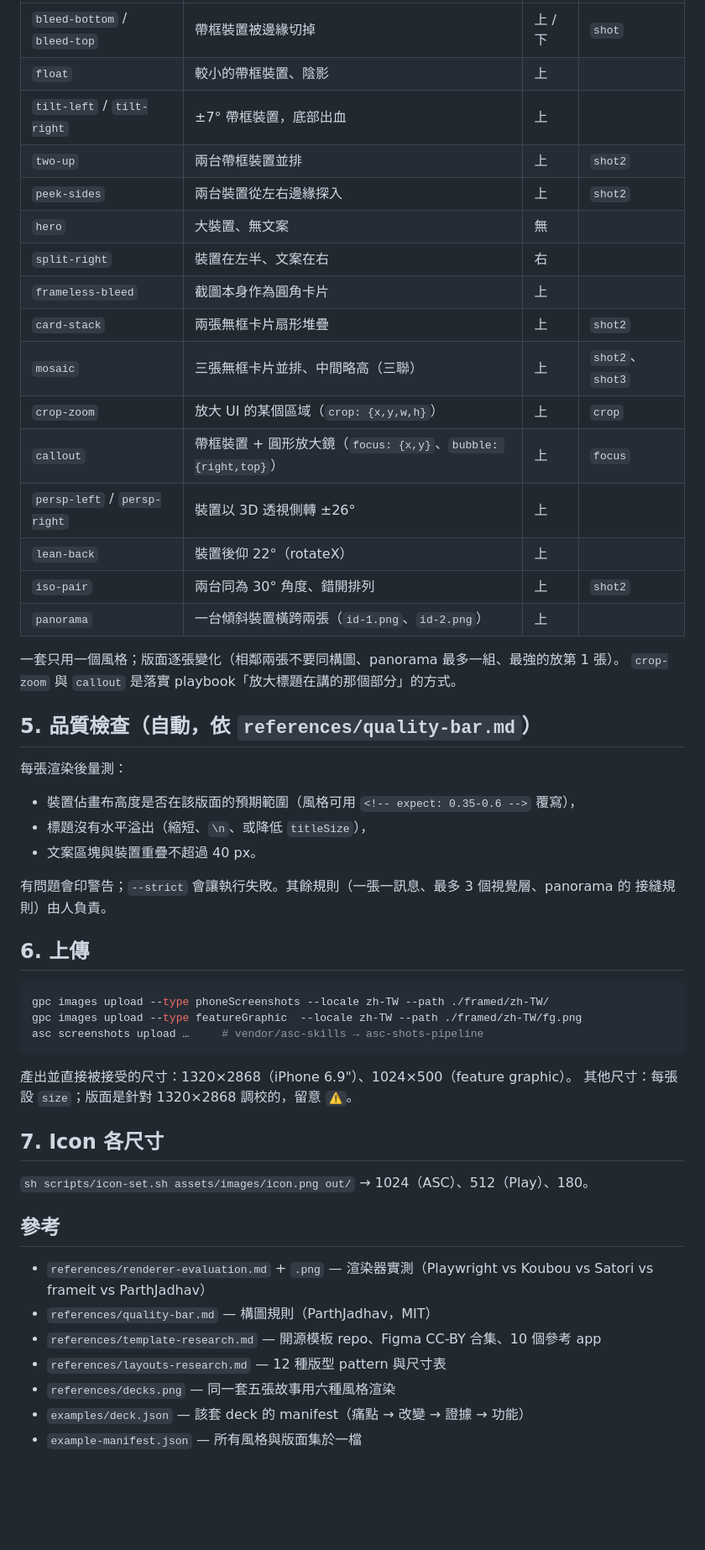
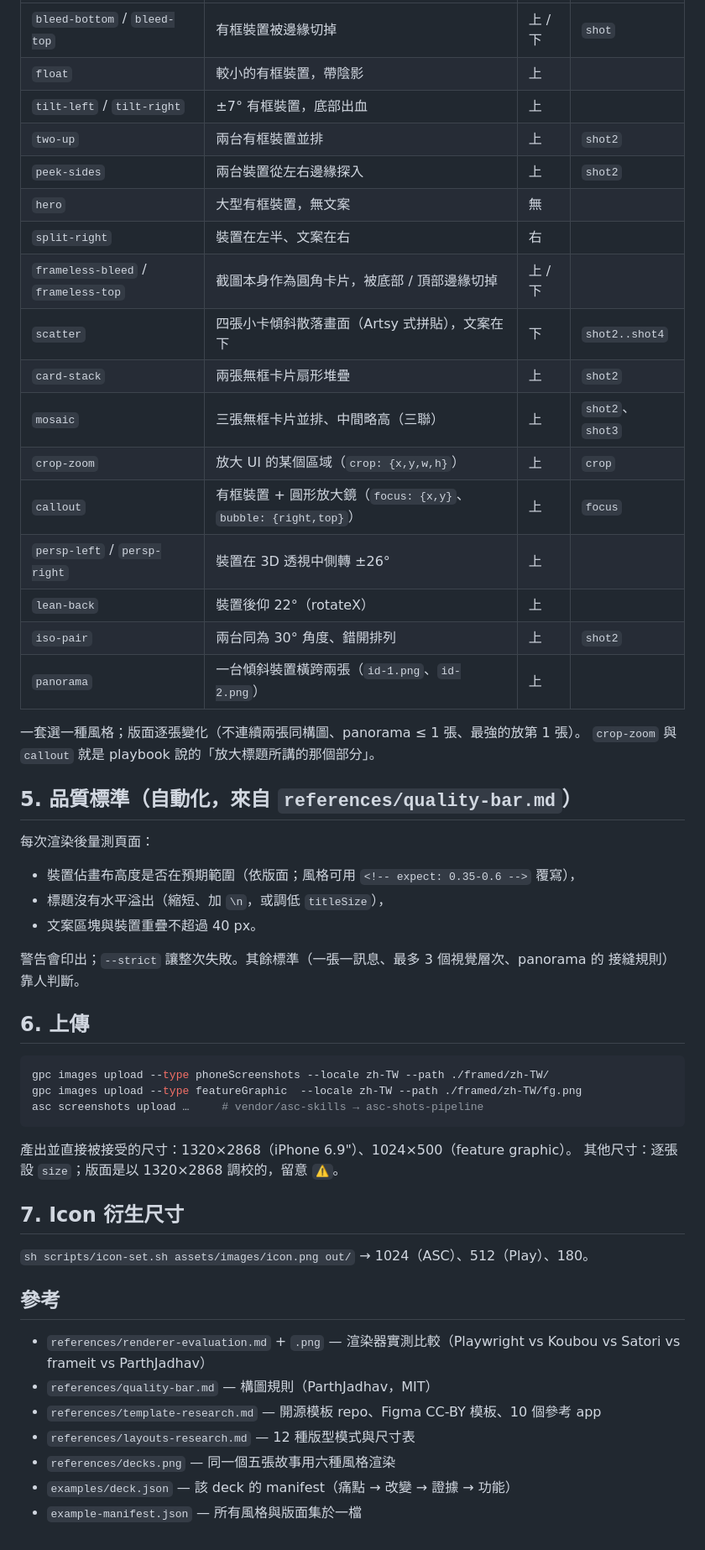
Before and after one commit to allen-hsu/mobile-shipkit, a Markdown page: skills/store-art/SKILL.zh-TW.md, the part around one of its changes. Shown at 84% size. Drawn GitHub-style; blank space fills up the shorter version.

````diff
--- a/skills/store-art/SKILL.zh-TW.md
+++ b/skills/store-art/SKILL.zh-TW.md
@@ -106,33 +125,34 @@ node scripts/render.mjs manifest.json --out framed --strict       # 有品質警
 |---|---|---|---|
-| `bleed-bottom` / `bleed-top` | 帶框裝置被邊緣切掉 | 上 / 下 | `shot` |
-| `float` | 較小的帶框裝置、陰影 | 上 | |
-| `tilt-left` / `tilt-right` | ±7° 帶框裝置，底部出血 | 上 | |
-| `two-up` | 兩台帶框裝置並排 | 上 | `shot2` |
+| `bleed-bottom` / `bleed-top` | 有框裝置被邊緣切掉 | 上 / 下 | `shot` |
+| `float` | 較小的有框裝置，帶陰影 | 上 | |
+| `tilt-left` / `tilt-right` | ±7° 有框裝置，底部出血 | 上 | |
+| `two-up` | 兩台有框裝置並排 | 上 | `shot2` |
 | `peek-sides` | 兩台裝置從左右邊緣探入 | 上 | `shot2` |
-| `hero` | 大裝置、無文案 | 無 | |
+| `hero` | 大型有框裝置，無文案 | 無 | |
 | `split-right` | 裝置在左半、文案在右 | 右 | |
-| `frameless-bleed` | 截圖本身作為圓角卡片 | 上 | |
+| `frameless-bleed` / `frameless-top` | 截圖本身作為圓角卡片，被底部 / 頂部邊緣切掉 | 上 / 下 | |
+| `scatter` | 四張小卡傾斜散落畫面（Artsy 式拼貼），文案在下 | 下 | `shot2..shot4` |
 | `card-stack` | 兩張無框卡片扇形堆疊 | 上 | `shot2` |
 | `mosaic` | 三張無框卡片並排、中間略高（三聯） | 上 | `shot2`、`shot3` |
 | `crop-zoom` | 放大 UI 的某個區域（`crop: {x,y,w,h}`） | 上 | `crop` |
-| `callout` | 帶框裝置 + 圓形放大鏡（`focus: {x,y}`、`bubble: {right,top}`） | 上 | `focus` |
-| `persp-left` / `persp-right` | 裝置以 3D 透視側轉 ±26° | 上 | |
+| `callout` | 有框裝置 + 圓形放大鏡（`focus: {x,y}`、`bubble: {right,top}`） | 上 | `focus` |
+| `persp-left` / `persp-right` | 裝置在 3D 透視中側轉 ±26° | 上 | |
 | `lean-back` | 裝置後仰 22°（rotateX） | 上 | |
 | `iso-pair` | 兩台同為 30° 角度、錯開排列 | 上 | `shot2` |
 | `panorama` | 一台傾斜裝置橫跨兩張（`id-1.png`、`id-2.png`） | 上 | |
 
-一套只用一個風格；版面逐張變化（相鄰兩張不要同構圖、panorama 最多一組、最強的放第 1 張）。
-`crop-zoom` 與 `callout` 是落實 playbook「放大標題在講的那個部分」的方式。
+一套選一種風格；版面逐張變化（不連續兩張同構圖、panorama ≤ 1 張、最強的放第 1 張）。
+`crop-zoom` 與 `callout` 就是 playbook 說的「放大標題所講的那個部分」。
 
-## 5. 品質檢查（自動，依 `references/quality-bar.md`）
+## 5. 品質標準（自動化，來自 `references/quality-bar.md`）
 
-每張渲染後量測：
-- 裝置佔畫布高度是否在該版面的預期範圍（風格可用 `<!-- expect: 0.35-0.6 -->` 覆寫），
-- 標題沒有水平溢出（縮短、`\n`、或降低 `titleSize`），
+每次渲染後量測頁面：
+- 裝置佔畫布高度是否在預期範圍（依版面；風格可用 `<!-- expect: 0.35-0.6 -->` 覆寫），
+- 標題沒有水平溢出（縮短、加 `\n`，或調低 `titleSize`），
 - 文案區塊與裝置重疊不超過 40 px。
 
-有問題會印警告；`--strict` 會讓執行失敗。其餘規則（一張一訊息、最多 3 個視覺層、panorama 的
-接縫規則）由人負責。
+警告會印出；`--strict` 讓整次失敗。其餘標準（一張一訊息、最多 3 個視覺層次、panorama 的
+接縫規則）靠人判斷。
 
 ## 6. 上傳
 
@@ -143,18 +163,18 @@ asc screenshots upload …     # vendor/asc-skills → asc-shots-pipeline
 ```
 
 產出並直接被接受的尺寸：1320×2868（iPhone 6.9"）、1024×500（feature graphic）。
-其他尺寸：每張設 `size`；版面是針對 1320×2868 調校的，留意 `⚠`。
+其他尺寸：逐張設 `size`；版面是以 1320×2868 調校的，留意 `⚠`。
 
-## 7. Icon 各尺寸
+## 7. Icon 衍生尺寸
 
 `sh scripts/icon-set.sh assets/images/icon.png out/` → 1024（ASC）、512（Play）、180。
 
 ## 參考
 
-- `references/renderer-evaluation.md` + `.png` — 渲染器實測（Playwright vs Koubou vs Satori vs frameit vs ParthJadhav）
+- `references/renderer-evaluation.md` + `.png` — 渲染器實測比較（Playwright vs Koubou vs Satori vs frameit vs ParthJadhav）
 - `references/quality-bar.md` — 構圖規則（ParthJadhav，MIT）
-- `references/template-research.md` — 開源模板 repo、Figma CC-BY 合集、10 個參考 app
-- `references/layouts-research.md` — 12 種版型 pattern 與尺寸表
-- `references/decks.png` — 同一套五張故事用六種風格渲染
-- `examples/deck.json` — 該套 deck 的 manifest（痛點 → 改變 → 證據 → 功能）
+- `references/template-research.md` — 開源模板 repo、Figma CC-BY 模板、10 個參考 app
+- `references/layouts-research.md` — 12 種版型模式與尺寸表
+- `references/decks.png` — 同一個五張故事用六種風格渲染
+- `examples/deck.json` — 該 deck 的 manifest（痛點 → 改變 → 證據 → 功能）
 - `example-manifest.json` — 所有風格與版面集於一檔
````
Also changed, not shown: other parts of skills/store-art/SKILL.zh-TW.md (+56 -37 lines).
